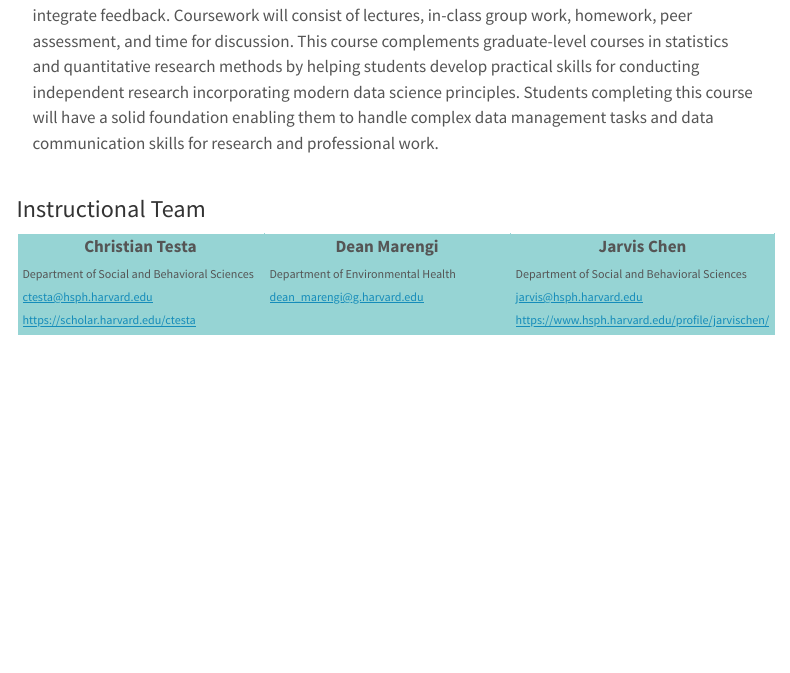
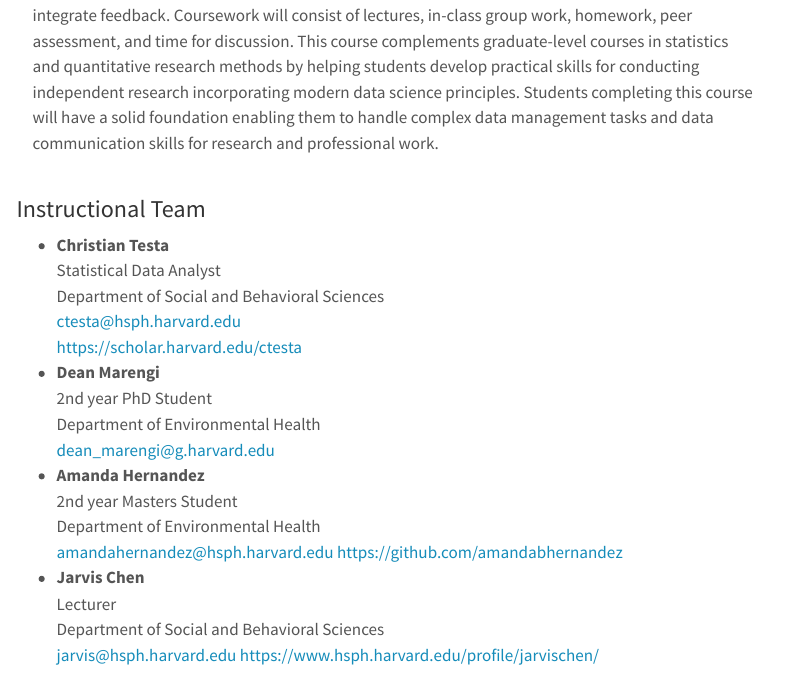
Before and after one commit to DataManagementAndAnalyticWorkflowsInR/website, a Quarto document (index.qmd): the page in a window 1100 px wide, from 600 px down. Rendered offline with R 4.5, knitr and Pandoc in place of Quarto, with nearby package versions; menus at the side of the page are left out.

Commit message:
adding Amanda to the instructional team

```diff
--- a/index.qmd
+++ b/index.qmd
@@ -36,12 +36,24 @@
 
 ### Instructional Team
 
-<div class='small_body_table'>
+  * <b>Christian Testa</b><br>
+    Statistical Data Analyst<br>
+    Department of Social and Behavioral Sciences<br>
+    <ctesta@hsph.harvard.edu><br>
+    <https://scholar.harvard.edu/ctesta>
+  * <b>Dean Marengi</b><br>
+    2nd year PhD Student<br>
+    Department of Environmental Health<br>
+    <dean_marengi@g.harvard.edu>
+  * <b>Amanda Hernandez</b><br>
+    2nd year Masters Student<br>
+    Department of Environmental Health<br>
+    <amandahernandez@hsph.harvard.edu>
+    <https://github.com/amandabhernandez>
+  * <b>Jarvis Chen</b><br>
+    Lecturer<br>
+    Department of Social and Behavioral Sciences<br>
+    <jarvis@hsph.harvard.edu>
+    <https://www.hsph.harvard.edu/profile/jarvischen/>
 
-|Christian Testa|Dean Marengi|Jarvis Chen|
-|-|-|-|
-|Department of Social and Behavioral Sciences|Department of Environmental Health|Department of Social and Behavioral Sciences|
-|<ctesta@hsph.harvard.edu>|<dean_marengi@g.harvard.edu>|<jarvis@hsph.harvard.edu>|
-|<https://scholar.harvard.edu/ctesta>||<https://www.hsph.harvard.edu/profile/jarvischen/>|
-
-</div>
+<iframe>
```
